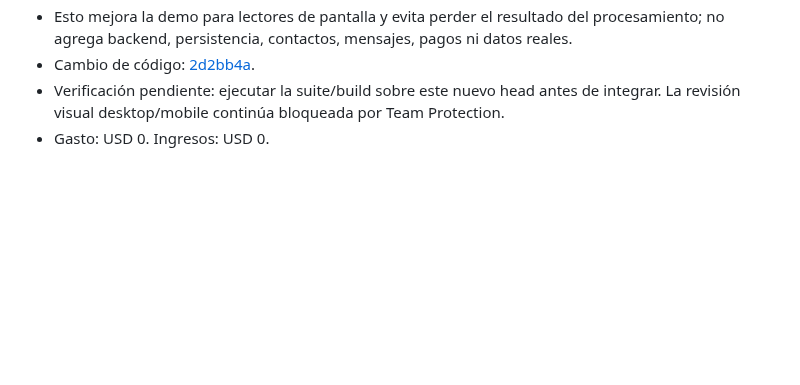
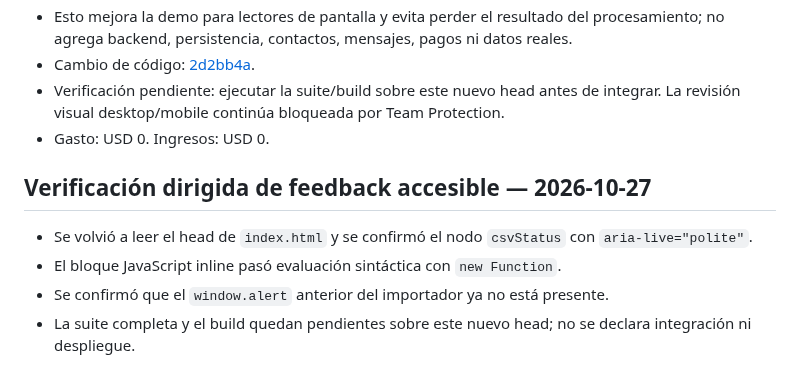
Before and after one commit to RodrigoCalleia/cobro-agent, a Markdown page: docs/reports/2026-10-26-csv-import.md, the part around the change. Rendered like a GitHub page; blank space fills up the shorter version.

Commit message:
docs: record CSV accessibility verification

```diff
--- a/docs/reports/2026-10-26-csv-import.md
+++ b/docs/reports/2026-10-26-csv-import.md
@@ -83,3 +83,10 @@ Spend: USD 0. Revenue: USD 0. Customer/contact data: none.
 - Cambio de código: [2d2bb4a](https://github.com/RodrigoCalleia/cobro-agent/commit/2d2bb4a697bc4aa80ff1d35ea45b262fa6168bfc).
 - Verificación pendiente: ejecutar la suite/build sobre este nuevo head antes de integrar. La revisión visual desktop/mobile continúa bloqueada por Team Protection.
 - Gasto: USD 0. Ingresos: USD 0.
+
+## Verificación dirigida de feedback accesible — 2026-10-27
+
+- Se volvió a leer el head de `index.html` y se confirmó el nodo `csvStatus` con `aria-live="polite"`.
+- El bloque JavaScript inline pasó evaluación sintáctica con `new Function`.
+- Se confirmó que el `window.alert` anterior del importador ya no está presente.
+- La suite completa y el build quedan pendientes sobre este nuevo head; no se declara integración ni despliegue.
```
